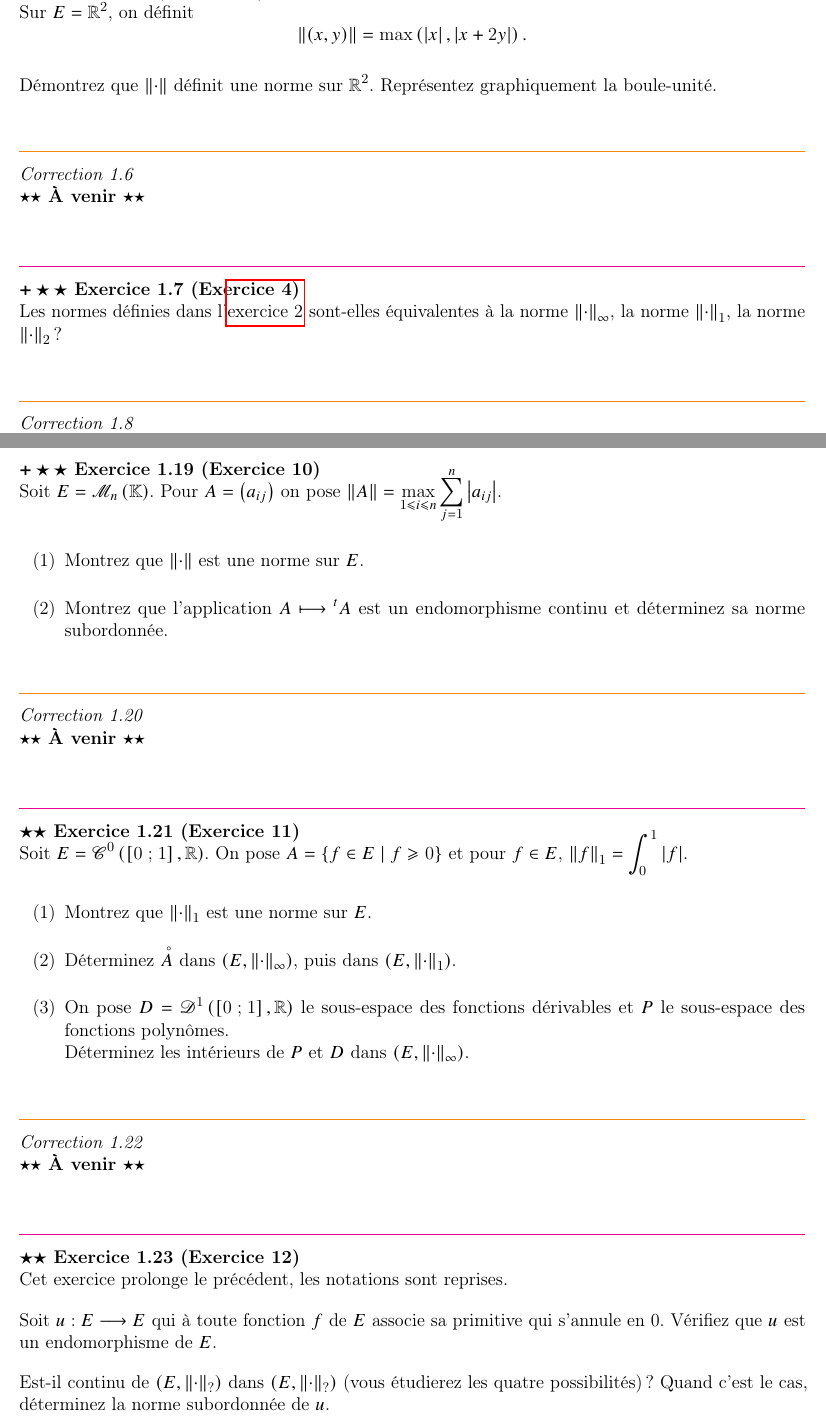
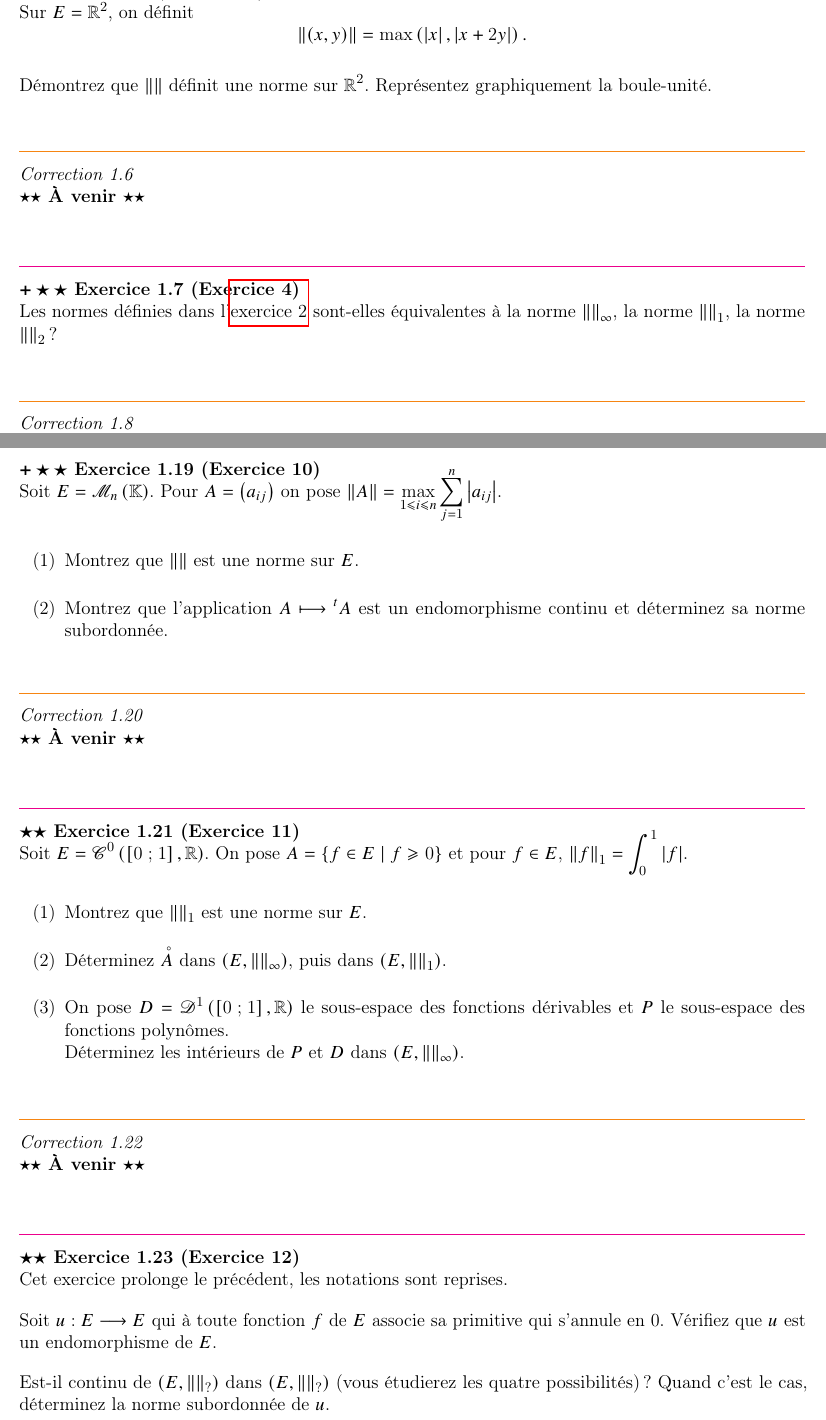
Before and after one commit to Bethoth/cours-maths-mpi, a LaTeX document (cours_maths_mpi.tex, which reads exercices/chap1_evn/chap1_evn.tex): two parts of pages 7 and 9 of 19, joined at a grey line, cut so that both start at the same text. Compiled offline with pdfLaTeX.

Commit message:
Modif commande norme

```diff
--- a/exercices/chap1_evn/chap1_evn.tex
+++ b/exercices/chap1_evn/chap1_evn.tex
@@ -34,7 +34,7 @@ Montrez que les applications \(N\) introduites ci-dessous sont des normes :
 \begin{exos}[Exercice 3]
 Sur \(E=\R^2\), on définit \[\norme{\paren{x,y}}=\max\paren{\abs{x},\abs{x+2y}}.\]
 
-Démontrez que \(\norme{\cdot}\) définit une norme sur \(\R^2\). Représentez graphiquement la boule-unité.
+Démontrez que \(\norme{}\) définit une norme sur \(\R^2\). Représentez graphiquement la boule-unité.
 \end{exos}
 
 \begin{corr}
@@ -42,7 +42,7 @@ Démontrez que \(\norme{\cdot}\) définit une norme sur \(\R^2\). Représentez g
 \end{corr}
 
 \begin{exopss}[Exercice 4]
-Les normes définies dans l'\hyperref[exo:1.2]{exercice 2} sont-elles équivalentes à la norme \(\norme{\cdot}_\infty\), la norme \(\norme{\cdot}_1\), la norme \(\norme{\cdot}_2\) ?
+Les normes définies dans l'\hyperref[exo:1.2]{exercice 2} sont-elles équivalentes à la norme \(\norme{}_\infty\), la norme \(\norme{}_1\), la norme \(\norme{}_2\) ?
 \end{exopss}
 
 \begin{corr}
@@ -108,7 +108,7 @@ Montrez que les applications \(u\mapsto\paren{u_{n+1}-u_n}\) et \(u\mapsto\dfrac
 Soit \(E=\M{n}\). Pour \(A=\paren{a_{ij}}\) on pose \(\norme{A}=\max_{1\leq i\leq n}\sum_{j=1}^n\abs{a_{ij}}\).
 
 \begin{enumerate}
-    \item Montrez que \(\norme{\cdot}\) est une norme sur \(E\). \\
+    \item Montrez que \(\norme{}\) est une norme sur \(E\). \\
     \item Montrez que l'application \(A\mapsto\trans{A}\) est un endomorphisme continu et déterminez sa norme subordonnée.
 \end{enumerate}
 \end{exopss}
@@ -121,9 +121,9 @@ Soit \(E=\M{n}\). Pour \(A=\paren{a_{ij}}\) on pose \(\norme{A}=\max_{1\leq i\le
 Soit \(E=\ensclasse{0}{\intervii{0}{1}}{\R}\). On pose \(A=\accol{f\in E\tq f\geq0}\) et pour \(f\in E\), \(\norme{f}_1=\int_0^1\abs{f}\).
 
 \begin{enumerate}
-    \item Montrez que \(\norme{\cdot}_1\) est une norme sur \(E\). \\
-    \item Déterminez \(\interieur{A}\) dans \(\groupe{E}[\norme{\cdot}_\infty]\), puis dans \(\groupe{E}[\norme{\cdot}_1]\). \\
-    \item On pose \(D=\fami{D}^1\paren{\intervii{0}{1},\R}\) le sous-espace des fonctions dérivables et \(P\) le sous-espace des fonctions polynômes. \\ Déterminez les intérieurs de \(P\) et \(D\) dans \(\groupe{E}[\norme{\cdot}_\infty]\).
+    \item Montrez que \(\norme{}_1\) est une norme sur \(E\). \\
+    \item Déterminez \(\interieur{A}\) dans \(\groupe{E}[\norme{}_\infty]\), puis dans \(\groupe{E}[\norme{}_1]\). \\
+    \item On pose \(D=\fami{D}^1\paren{\intervii{0}{1},\R}\) le sous-espace des fonctions dérivables et \(P\) le sous-espace des fonctions polynômes. \\ Déterminez les intérieurs de \(P\) et \(D\) dans \(\groupe{E}[\norme{}_\infty]\).
 \end{enumerate}
 \end{exoss}
 
@@ -136,7 +136,7 @@ Cet exercice prolonge le précédent, les notations sont reprises.
 
 Soit \(u:E\to E\) qui à toute fonction \(f\) de \(E\) associe sa primitive qui s'annule en \(0\). Vérifiez que \(u\) est un endomorphisme de \(E\).
 
-Est-il continu de \(\groupe{E}[\norme{\cdot}_?]\) dans \(\groupe{E}[\norme{\cdot}_?]\) (vous étudierez les quatre possibilités) ? Quand c'est le cas, déterminez la norme subordonnée de \(u\).
+Est-il continu de \(\groupe{E}[\norme{}_?]\) dans \(\groupe{E}[\norme{}_?]\) (vous étudierez les quatre possibilités) ? Quand c'est le cas, déterminez la norme subordonnée de \(u\).
 \end{exoss}
 
 \begin{corr}
```
Also changed, not shown: exercices/chap1_evn/chap1_evn.tex (2 more changed lines).
